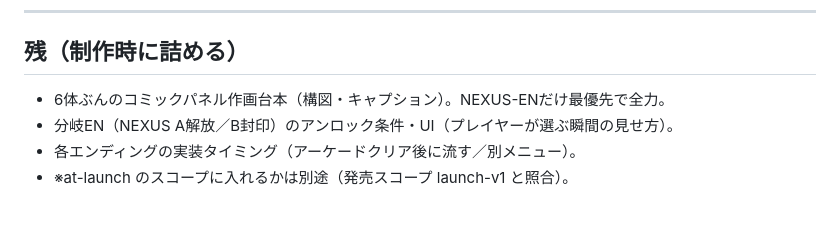
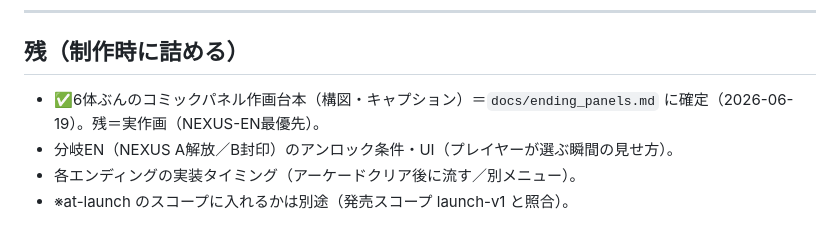
Before and after one commit to kazutoshimosan-cpu/SYNTAX_WARS, a Markdown page: docs/character_arcs.md, the part around the change. GitHub-like rendering.

```diff
--- a/docs/character_arcs.md
+++ b/docs/character_arcs.md
@@ -95,7 +95,7 @@
 
 ## 残（制作時に詰める）
 
-- 6体ぶんのコミックパネル作画台本（構図・キャプション）。NEXUS-ENだけ最優先で全力。
+- ✅6体ぶんのコミックパネル作画台本（構図・キャプション）＝`docs/ending_panels.md` に確定（2026-06-19）。残＝実作画（NEXUS-EN最優先）。
 - 分岐EN（NEXUS A解放／B封印）のアンロック条件・UI（プレイヤーが選ぶ瞬間の見せ方）。
 - 各エンディングの実装タイミング（アーケードクリア後に流す／別メニュー）。
 - ※at-launch のスコープに入れるかは別途（発売スコープ launch-v1 と照合）。
```
Also changed, not shown: docs/ending_panels.md (added, +175 -0 lines).
